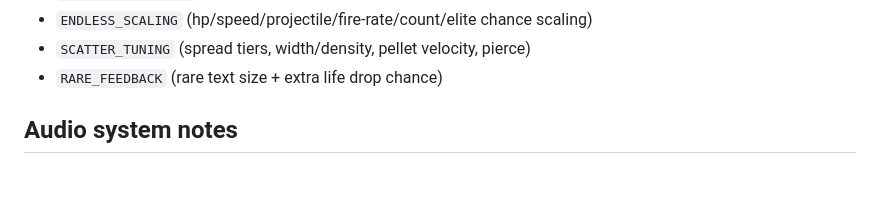
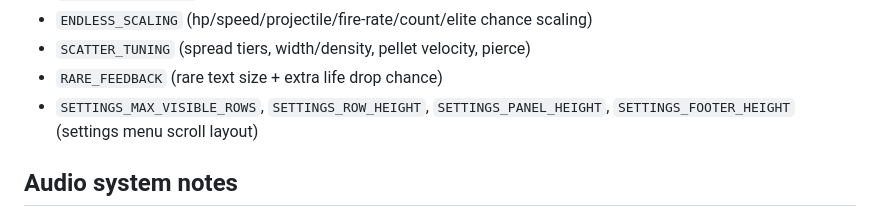
Before and after one commit to truwen/Vex-robotics, a Markdown page: README.md, the part around the change. Rendered like a GitHub page; blank space fills up the shorter version.

```diff
--- a/README.md
+++ b/README.md
@@ -97,6 +97,7 @@ In `script.js`:
 - `ENDLESS_SCALING` (hp/speed/projectile/fire-rate/count/elite chance scaling)
 - `SCATTER_TUNING` (spread tiers, width/density, pellet velocity, pierce)
 - `RARE_FEEDBACK` (rare text size + extra life drop chance)
+- `SETTINGS_MAX_VISIBLE_ROWS`, `SETTINGS_ROW_HEIGHT`, `SETTINGS_PANEL_HEIGHT`, `SETTINGS_FOOTER_HEIGHT` (settings menu scroll layout)
 
 Audio system notes
 ------------------
```
